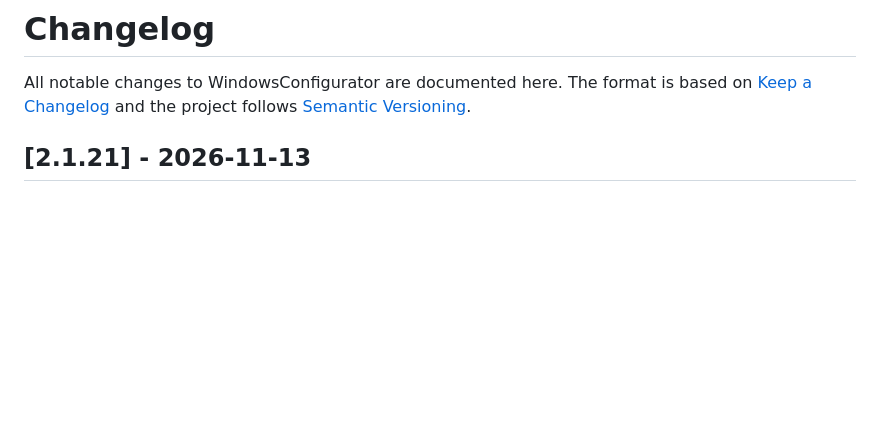
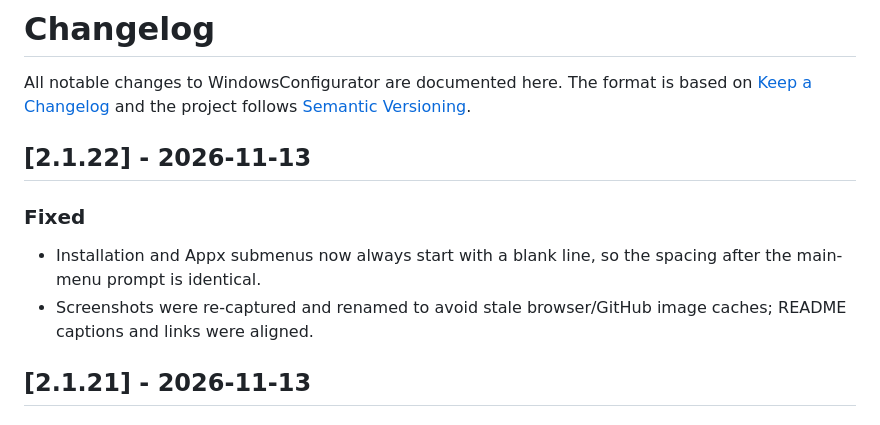
Before and after one commit to KirillGrachev/WindowsConfigurator, a Markdown page: docs/CHANGELOG.md, the part around the change. Rendered like a GitHub page; blank space fills up the shorter version.

```diff
--- a/docs/CHANGELOG.md
+++ b/docs/CHANGELOG.md
@@ -3,6 +3,15 @@
 All notable changes to WindowsConfigurator are documented here. The format is
 based on [Keep a Changelog](https://keepachangelog.com/en/1.1.0/) and the
 project follows [Semantic Versioning](https://semver.org/).
+
+## [2.1.22] - 2026-11-13
+
+### Fixed
+
+- Installation and Appx submenus now always start with a blank line, so the
+  spacing after the main-menu prompt is identical.
+- Screenshots were re-captured and renamed to avoid stale browser/GitHub image
+  caches; README captions and links were aligned.
 
 ## [2.1.21] - 2026-11-13
 
```
Also changed, not shown: docs/README.md (+6 -6 lines), docs/configuration.md (+1 -1 lines), docs/screenshots/appx-submenu-2.1.22.png (renamed from docs/screenshots/appx-submenu.png), docs/screenshots/install-submenu-2.1.22.png (renamed from docs/screenshots/install-submenu.png), docs/screenshots/main-menu-2.1.22.png (renamed from docs/screenshots/main-menu.png), 5 other files.
